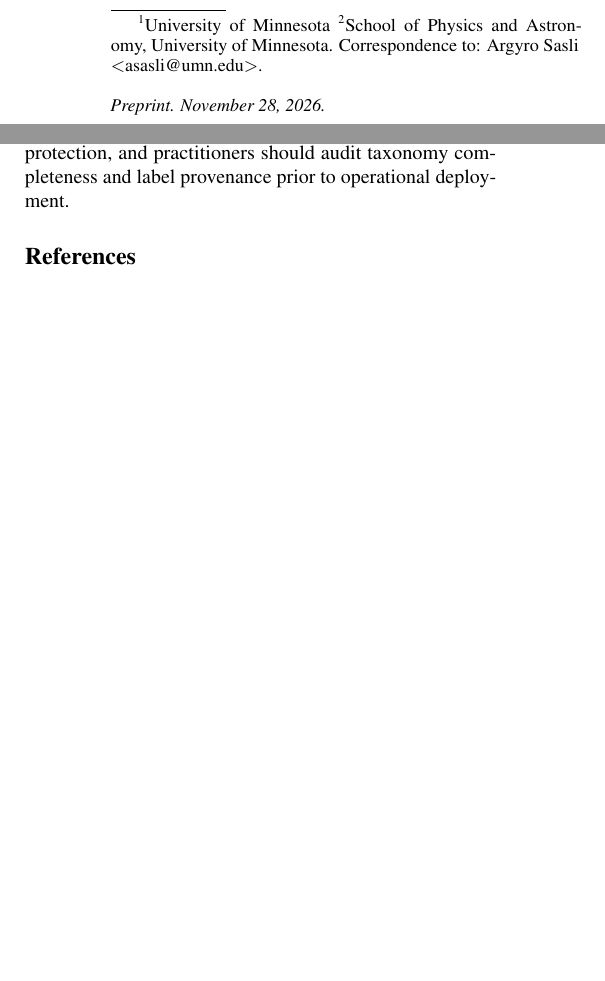
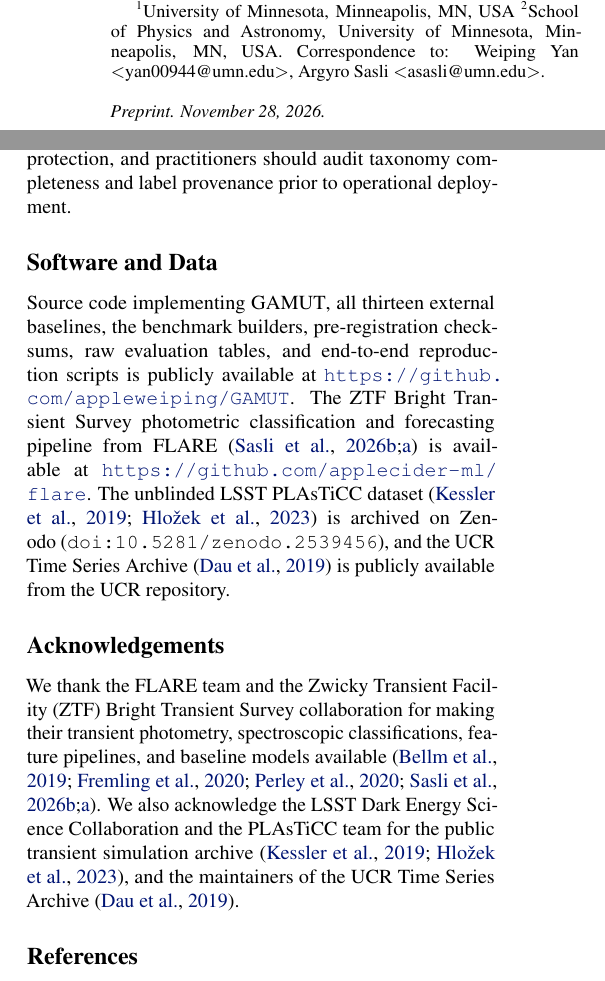
Before and after one commit to appleweiping/GAMUT, a LaTeX paper (paper/main_authors.tex): two parts of the columns of pages 1 and 8 of 61, joined at a grey line, cut so that both start at the same text, the shorter picture padded with empty space. Compiled offline with pdfLaTeX.

Commit message:
Complete double-blind and preprint paper versions and update README

```diff
--- a/paper/main_authors.tex
+++ b/paper/main_authors.tex
@@ -11,7 +11,13 @@
 \usepackage{placeins}
 \usepackage{hyperref}
 \newcommand{\theHalgorithm}{\arabic{algorithm}}
+% Use \usepackage[accepted]{icml2026} for the camera-ready version.
 \usepackage[preprint]{icml2026}
+\hypersetup{
+  pdftitle={GAMUT: Class-Conditional Conformal Forecast Bands Under Latent Type Uncertainty},
+  pdfauthor={Weiping Yan, Argyro Sasli},
+  pdfsubject={Preprint}
+}
 
 \usepackage{amsmath}
 \usepackage{amssymb}
@@ -69,8 +75,9 @@
     \icmlauthor{Weiping Yan}{umn}
     \icmlauthor{Argyro Sasli}{phys}
   \end{icmlauthorlist}
-  \icmlaffiliation{umn}{University of Minnesota}
-  \icmlaffiliation{phys}{School of Physics and Astronomy, University of Minnesota}
+  \icmlaffiliation{umn}{University of Minnesota, Minneapolis, MN, USA}
+  \icmlaffiliation{phys}{School of Physics and Astronomy, University of Minnesota, Minneapolis, MN, USA}
+  \icmlcorrespondingauthor{Weiping Yan}{yan00944@umn.edu}
   \icmlcorrespondingauthor{Argyro Sasli}{asasli@umn.edu}
   \icmlkeywords{conformal prediction, conditional coverage, latent class, forecasting, time-domain astronomy}
   \vskip 0.3in
@@ -88,6 +95,12 @@
 \section*{Impact Statement}
 \input{sections/impact}
 
+\section*{Software and Data}
+Source code implementing \gamut{}, all thirteen external baselines, the benchmark builders, pre-registration checksums, raw evaluation tables, and end-to-end reproduction scripts is publicly available at \url{https://github.com/appleweiping/GAMUT}. The ZTF Bright Transient Survey photometric classification and forecasting pipeline from FLARE \citep{sasli2026flare,sasli2026forecast} is available at \url{https://github.com/applecider-ml/flare}. The unblinded LSST PLAsTiCC dataset \citep{kessler2019models,hlozek2023results} is archived on Zenodo (\texttt{doi:10.5281/zenodo.2539456}), and the UCR Time Series Archive \citep{dau2019ucr} is publicly available from the UCR repository.
+
+\section*{Acknowledgements}
+We thank the FLARE team and the Zwicky Transient Facility (ZTF) Bright Transient Survey collaboration for making their transient photometry, spectroscopic classifications, feature pipelines, and baseline models available \citep{bellm2019ztf,fremling2020bts,perley2020bts,sasli2026flare,sasli2026forecast}. We also acknowledge the LSST Dark Energy Science Collaboration and the PLAsTiCC team for the public transient simulation archive \citep{kessler2019models,hlozek2023results}, and the maintainers of the UCR Time Series Archive \citep{dau2019ucr}.
+
 \bibliography{references}
 \bibliographystyle{icml2026}
 
```
Also changed, not shown: paper/main.tex (+7 -0 lines), README.md, paper/main.pdf, paper/main_authors.pdf.
